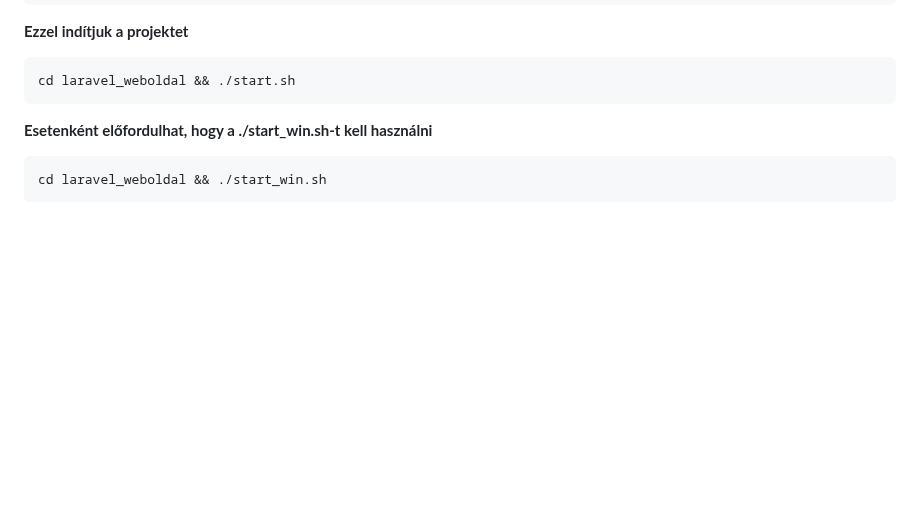
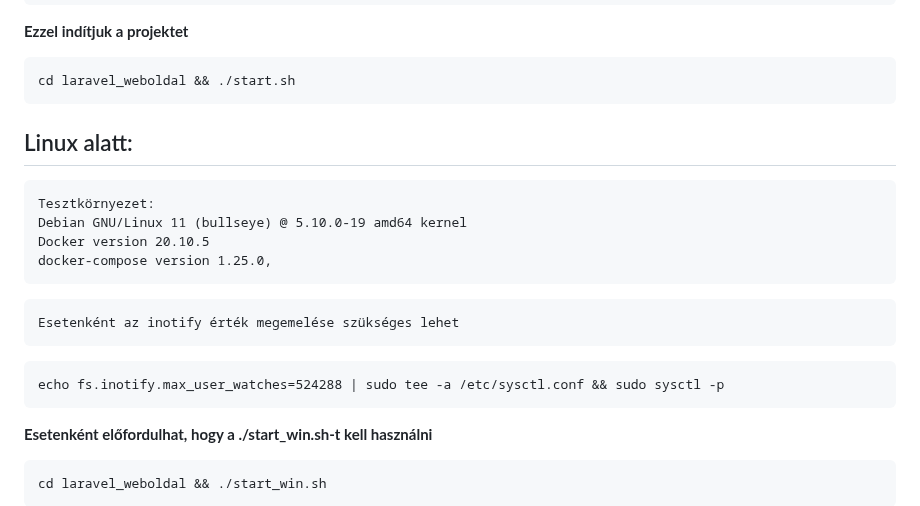
Before and after one commit to angryatti/vizsgaremek2023, a Markdown page: README.md, the part around the change. Drawn GitHub-style; blank space fills up the shorter version.

````diff
--- a/README.md
+++ b/README.md
@@ -20,6 +20,21 @@ chmod u+x laravel_weboldal/start.sh
 **Ezzel indítjuk a projektet**
 ```
 cd laravel_weboldal && ./start.sh
+```
+
+## Linux alatt: ##
+```
+Tesztkörnyezet:
+Debian GNU/Linux 11 (bullseye) @ 5.10.0-19 amd64 kernel
+Docker version 20.10.5
+docker-compose version 1.25.0,
+```
+
+```
+Esetenként az inotify érték megemelése szükséges lehet
+```
+```
+echo fs.inotify.max_user_watches=524288 | sudo tee -a /etc/sysctl.conf && sudo sysctl -p
 ```
 
 **Esetenként előfordulhat, hogy a ./start_win.sh-t kell használni**
````
